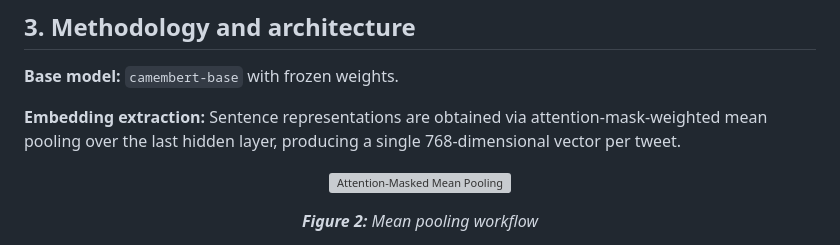
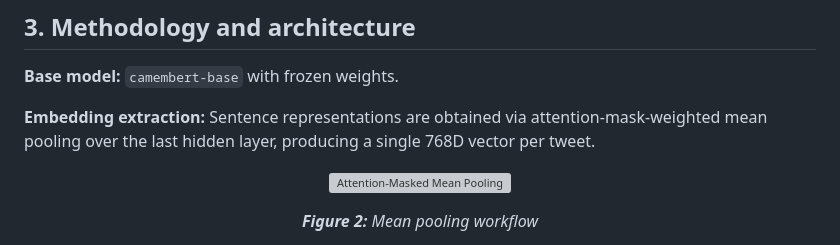
Before and after one commit to aogunleye/RegiBERT_French_Register_Classification, a Markdown page: README.md, the part around the change. Rendered like a GitHub page; grey boxes are pictures that could not be loaded.

Commit message:
fix: update terminology in embedding extraction description

```diff
--- a/README.md
+++ b/README.md
@@ -67,7 +67,7 @@ This document details the entire methodology, ensuring full reproducibility (see
 
 **Base model:** `camembert-base` with frozen weights.
 
-**Embedding extraction:** Sentence representations are obtained via attention-mask-weighted mean pooling over the last hidden layer, producing a single 768-dimensional vector per tweet.
+**Embedding extraction:** Sentence representations are obtained via attention-mask-weighted mean pooling over the last hidden layer, producing a single 768D vector per tweet.
 
 <p align="center">
   <img src="images/pooling.svg" alt="Attention-Masked Mean Pooling" width="100%" />
```
